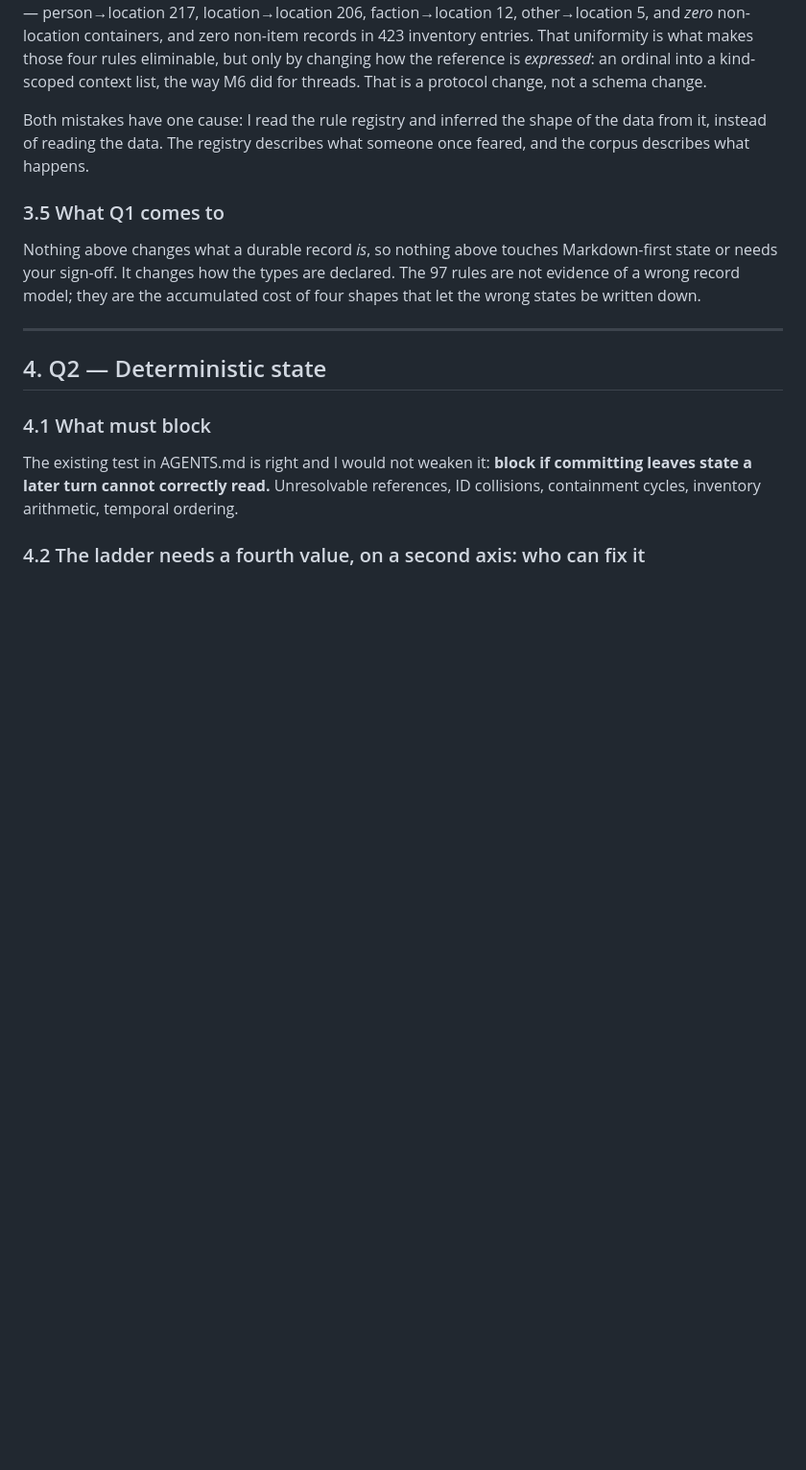
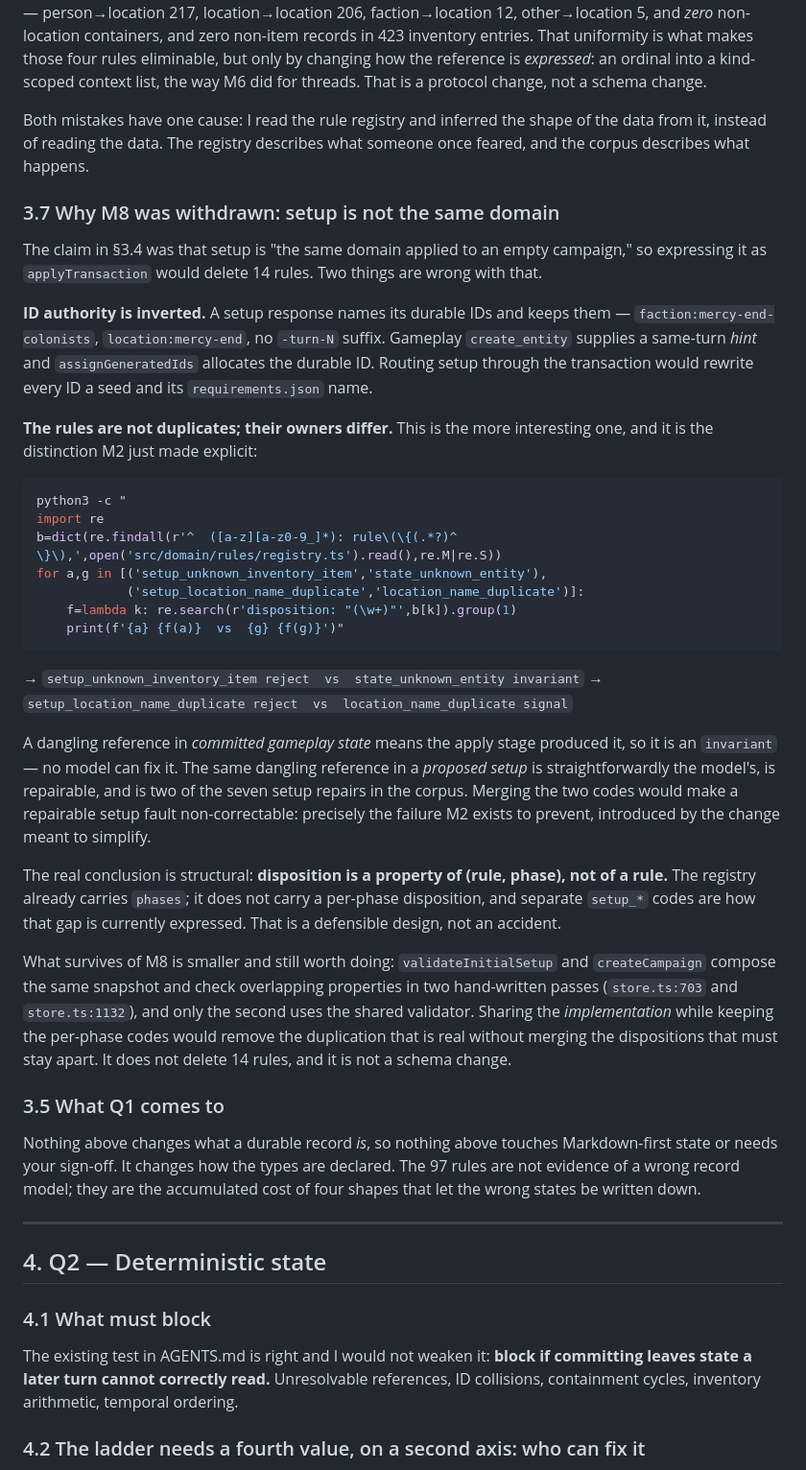
Before and after one commit to TJurijs/llm-dungeon, a Markdown page: DESIGN-STATE-AND-LLM.md, the part around one of its changes. Shown at 96% size. GitHub-like rendering; blank space fills up the shorter version.

Commit message:
docs: withdraw M8 — setup and gameplay are not the same domain
Third premise checked before implementing, third one refuted, same root cause
as M7 and M9: the shape was inferred from the rule registry rather than read.

ID authority is inverted. A setup response names its durable IDs verbatim and
keeps them; gameplay create_entity supplies a hint and assignGeneratedIds
allocates. Routing setup through applyTransaction would rewrite every ID a
scenario seed and its requirements.json name.

More interesting: the 14 "duplicate" setup rules are not duplicates. Three
pairs have different dispositions, and the reason is exactly the distinction
M2 introduced. state_unknown_entity is `invariant` because a dangling
reference in committed state means the apply stage produced it. The same
dangling reference in a proposed setup is the model's, is repairable, and is
two of the seven setup repairs in the corpus. Merging the codes would make a
repairable setup fault non-correctable — the failure M2 exists to prevent,
introduced by the change meant to simplify.

The structural conclusion is that disposition is a property of (rule, phase),
not of a rule. The registry carries `phases` but not a per-phase disposition,
and separate setup_* codes are how that gap is currently expressed.

A smaller version survives and is recorded: validateInitialSetup and
createCampaign compose the same snapshot in two hand-written passes and only
the second uses the shared validator. Sharing the implementation while keeping
the per-phase codes removes the duplication that is real. It deletes no rules
and changes no schema.

Co-Authored-By: Claude Opus 5 <noreply@anthropic.com>

````diff
--- a/DESIGN-STATE-AND-LLM.md
+++ b/DESIGN-STATE-AND-LLM.md
@@ -617,6 +617,54 @@ Both mistakes have one cause: I read the rule registry and inferred the shape of
 the data from it, instead of reading the data. The registry describes what
 someone once feared, and the corpus describes what happens.
 
+### 3.7 Why M8 was withdrawn: setup is not the same domain
+
+The claim in §3.4 was that setup is "the same domain applied to an empty
+campaign," so expressing it as `applyTransaction` would delete 14 rules. Two
+things are wrong with that.
+
+**ID authority is inverted.** A setup response names its durable IDs and keeps
+them — `faction:mercy-end-colonists`, `location:mercy-end`, no `-turn-N`
+suffix. Gameplay `create_entity` supplies a same-turn *hint* and
+`assignGeneratedIds` allocates the durable ID. Routing setup through the
+transaction would rewrite every ID a seed and its `requirements.json` name.
+
+**The rules are not duplicates; their owners differ.** This is the more
+interesting one, and it is the distinction M2 just made explicit:
+
+```bash
+python3 -c "
+import re
+b=dict(re.findall(r'^  ([a-z][a-z0-9_]*): rule\(\{(.*?)^  \}\),',open('src/domain/rules/registry.ts').read(),re.M|re.S))
+for a,g in [('setup_unknown_inventory_item','state_unknown_entity'),
+            ('setup_location_name_duplicate','location_name_duplicate')]:
+    f=lambda k: re.search(r'disposition: "(\w+)"',b[k]).group(1)
+    print(f'{a} {f(a)}  vs  {g} {f(g)}')"
+```
+
+→ `setup_unknown_inventory_item reject  vs  state_unknown_entity invariant`
+→ `setup_location_name_duplicate reject  vs  location_name_duplicate signal`
+
+A dangling reference in *committed gameplay state* means the apply stage
+produced it, so it is an `invariant` — no model can fix it. The same dangling
+reference in a *proposed setup* is straightforwardly the model's, is
+repairable, and is two of the seven setup repairs in the corpus. Merging the
+two codes would make a repairable setup fault non-correctable: precisely the
+failure M2 exists to prevent, introduced by the change meant to simplify.
+
+The real conclusion is structural: **disposition is a property of (rule,
+phase), not of a rule.** The registry already carries `phases`; it does not
+carry a per-phase disposition, and separate `setup_*` codes are how that gap is
+currently expressed. That is a defensible design, not an accident.
+
+What survives of M8 is smaller and still worth doing: `validateInitialSetup`
+and `createCampaign` compose the same snapshot and check overlapping
+properties in two hand-written passes (`store.ts:703` and `store.ts:1132`),
+and only the second uses the shared validator. Sharing the *implementation*
+while keeping the per-phase codes would remove the duplication that is real
+without merging the dispositions that must stay apart. It does not delete 14
+rules, and it is not a schema change.
+
 ### 3.5 What Q1 comes to
 
 Nothing above changes what a durable record *is*, so nothing above touches
````
Also changed, not shown: other parts of DESIGN-STATE-AND-LLM.md (+1 -1 lines).
